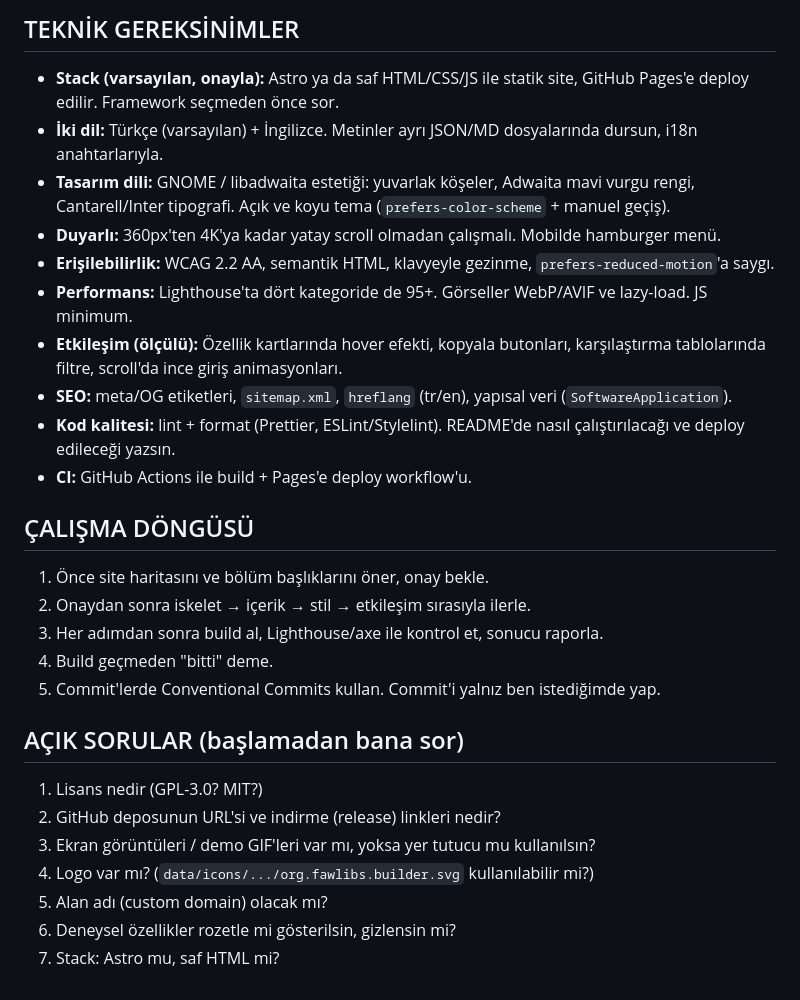
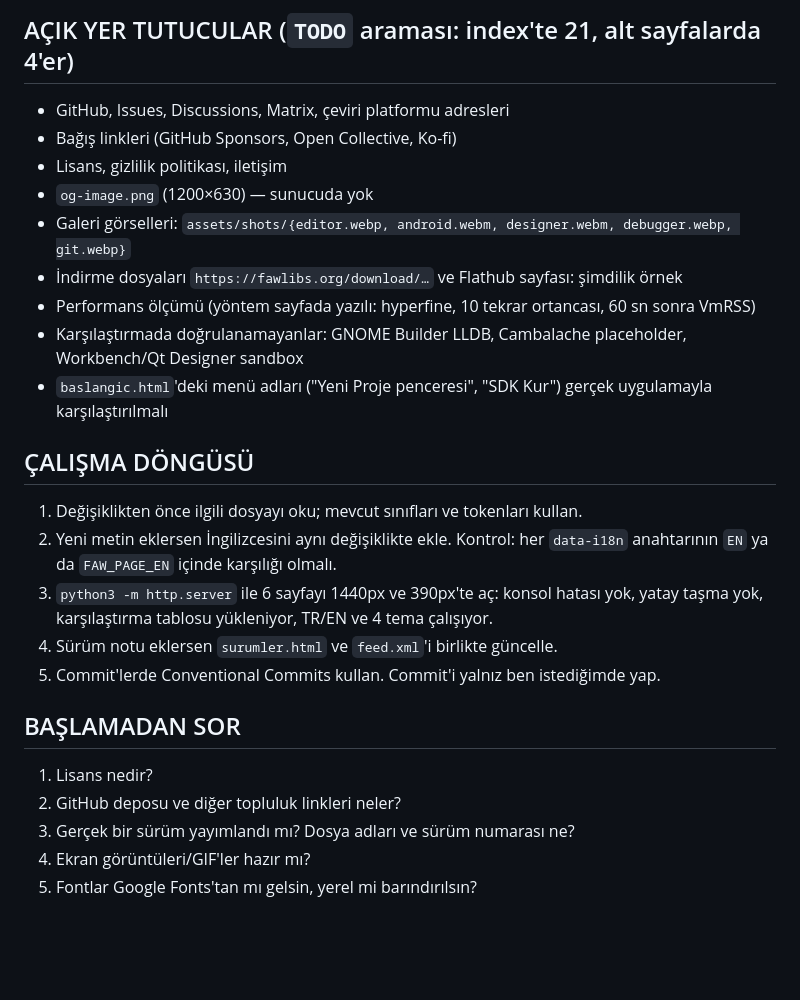
Before and after one commit to rootsghost/Site, a Markdown page: WEBSITE_PROMPT.md, the part around one of its changes. Rendered like a GitHub page; blank space fills up the shorter version.

```diff
--- a/WEBSITE_PROMPT.md
+++ b/WEBSITE_PROMPT.md
@@ -100,31 +161,31 @@ değilsen rakam yazma.
 
-## TEKNİK GEREKSİNİMLER
+## AÇIK YER TUTUCULAR (`TODO` araması: index'te 21, alt sayfalarda 4'er)
 
-- **Stack (varsayılan, onayla):** Astro ya da saf HTML/CSS/JS ile statik site, GitHub Pages'e deploy edilir. Framework seçmeden önce sor.
-- **İki dil:** Türkçe (varsayılan) + İngilizce. Metinler ayrı JSON/MD dosyalarında dursun, i18n anahtarlarıyla.
-- **Tasarım dili:** GNOME / libadwaita estetiği: yuvarlak köşeler, Adwaita mavi vurgu rengi, Cantarell/Inter tipografi. Açık ve koyu tema (`prefers-color-scheme` + manuel geçiş).
-- **Duyarlı:** 360px'ten 4K'ya kadar yatay scroll olmadan çalışmalı. Mobilde hamburger menü.
-- **Erişilebilirlik:** WCAG 2.2 AA, semantik HTML, klavyeyle gezinme, `prefers-reduced-motion`'a saygı.
-- **Performans:** Lighthouse'ta dört kategoride de 95+. Görseller WebP/AVIF ve lazy-load. JS minimum.
-- **Etkileşim (ölçülü):** Özellik kartlarında hover efekti, kopyala butonları, karşılaştırma tablolarında filtre, scroll'da ince giriş animasyonları.
-- **SEO:** meta/OG etiketleri, `sitemap.xml`, `hreflang` (tr/en), yapısal veri (`SoftwareApplication`).
-- **Kod kalitesi:** lint + format (Prettier, ESLint/Stylelint). README'de nasıl çalıştırılacağı ve deploy edileceği yazsın.
-- **CI:** GitHub Actions ile build + Pages'e deploy workflow'u.
+- GitHub, Issues, Discussions, Matrix, çeviri platformu adresleri
+- Bağış linkleri (GitHub Sponsors, Open Collective, Ko-fi)
+- Lisans, gizlilik politikası, iletişim
+- `og-image.png` (1200×630) — sunucuda yok
+- Galeri görselleri: `assets/shots/{editor.webp, android.webm, designer.webm, debugger.webp, git.webp}`
+- İndirme dosyaları `https://fawlibs.org/download/…` ve Flathub sayfası: şimdilik örnek
+- Performans ölçümü (yöntem sayfada yazılı: hyperfine, 10 tekrar ortancası, 60 sn sonra VmRSS)
+- Karşılaştırmada doğrulanamayanlar: GNOME Builder LLDB, Cambalache placeholder, Workbench/Qt Designer sandbox
+- `baslangic.html`'deki menü adları ("Yeni Proje penceresi", "SDK Kur") gerçek uygulamayla karşılaştırılmalı
 
 ## ÇALIŞMA DÖNGÜSÜ
 
-1. Önce site haritasını ve bölüm başlıklarını öner, onay bekle.
-2. Onaydan sonra iskelet → içerik → stil → etkileşim sırasıyla ilerle.
-3. Her adımdan sonra build al, Lighthouse/axe ile kontrol et, sonucu raporla.
-4. Build geçmeden "bitti" deme.
+1. Değişiklikten önce ilgili dosyayı oku; mevcut sınıfları ve tokenları kullan.
+2. Yeni metin eklersen İngilizcesini aynı değişiklikte ekle. Kontrol:
+   her `data-i18n` anahtarının `EN` ya da `FAW_PAGE_EN` içinde karşılığı olmalı.
+3. `python3 -m http.server` ile 6 sayfayı 1440px ve 390px'te aç:
+   konsol hatası yok, yatay taşma yok, karşılaştırma tablosu yükleniyor,
+   TR/EN ve 4 tema çalışıyor.
+4. Sürüm notu eklersen `surumler.html` ve `feed.xml`'i birlikte güncelle.
 5. Commit'lerde Conventional Commits kullan. Commit'i yalnız ben istediğimde yap.
 
-## AÇIK SORULAR (başlamadan bana sor)
+## BAŞLAMADAN SOR
 
-1. Lisans nedir (GPL-3.0? MIT?)
-2. GitHub deposunun URL'si ve indirme (release) linkleri nedir?
-3. Ekran görüntüleri / demo GIF'leri var mı, yoksa yer tutucu mu kullanılsın?
-4. Logo var mı? (`data/icons/.../org.fawlibs.builder.svg` kullanılabilir mi?)
-5. Alan adı (custom domain) olacak mı?
-6. Deneysel özellikler rozetle mi gösterilsin, gizlensin mi?
-7. Stack: Astro mu, saf HTML mi?
+1. Lisans nedir?
+2. GitHub deposu ve diğer topluluk linkleri neler?
+3. Gerçek bir sürüm yayımlandı mı? Dosya adları ve sürüm numarası ne?
+4. Ekran görüntüleri/GIF'ler hazır mı?
+5. Fontlar Google Fonts'tan mı gelsin, yerel mi barındırılsın?
```
Also changed, not shown: other parts of WEBSITE_PROMPT.md (+134 -73 lines).
